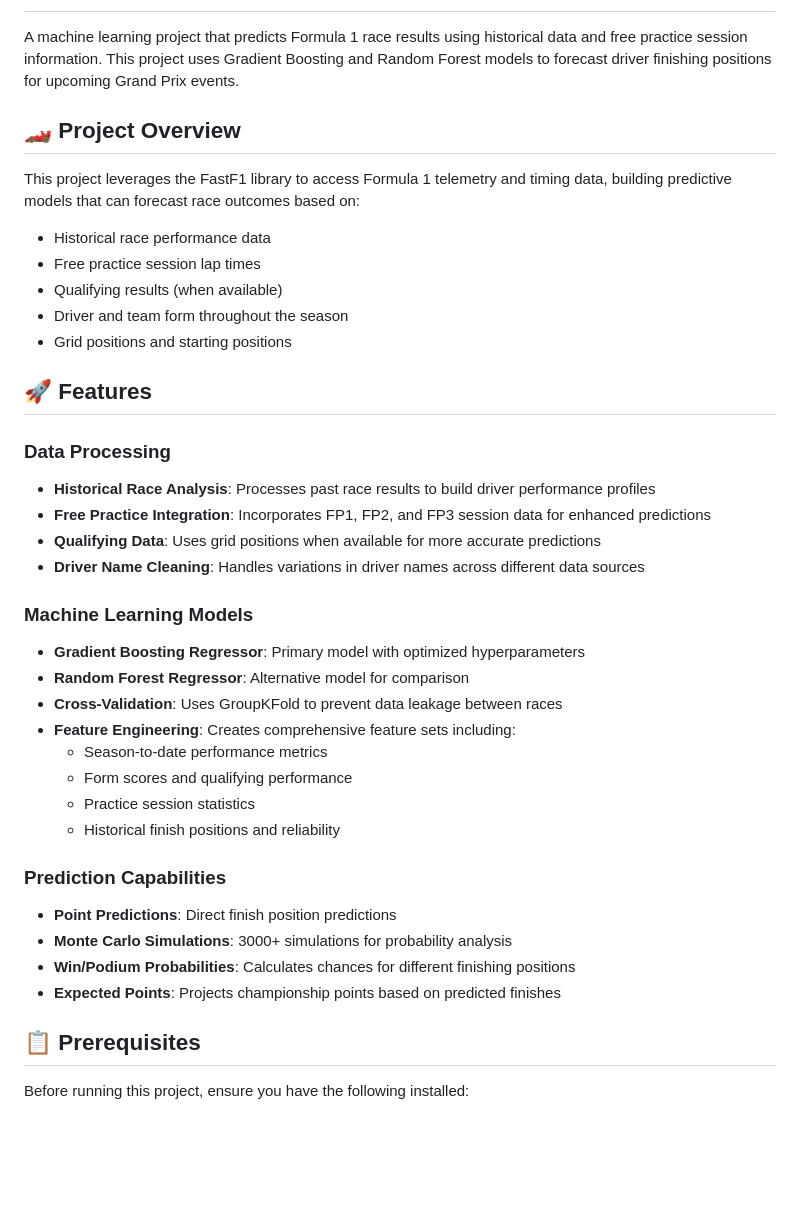
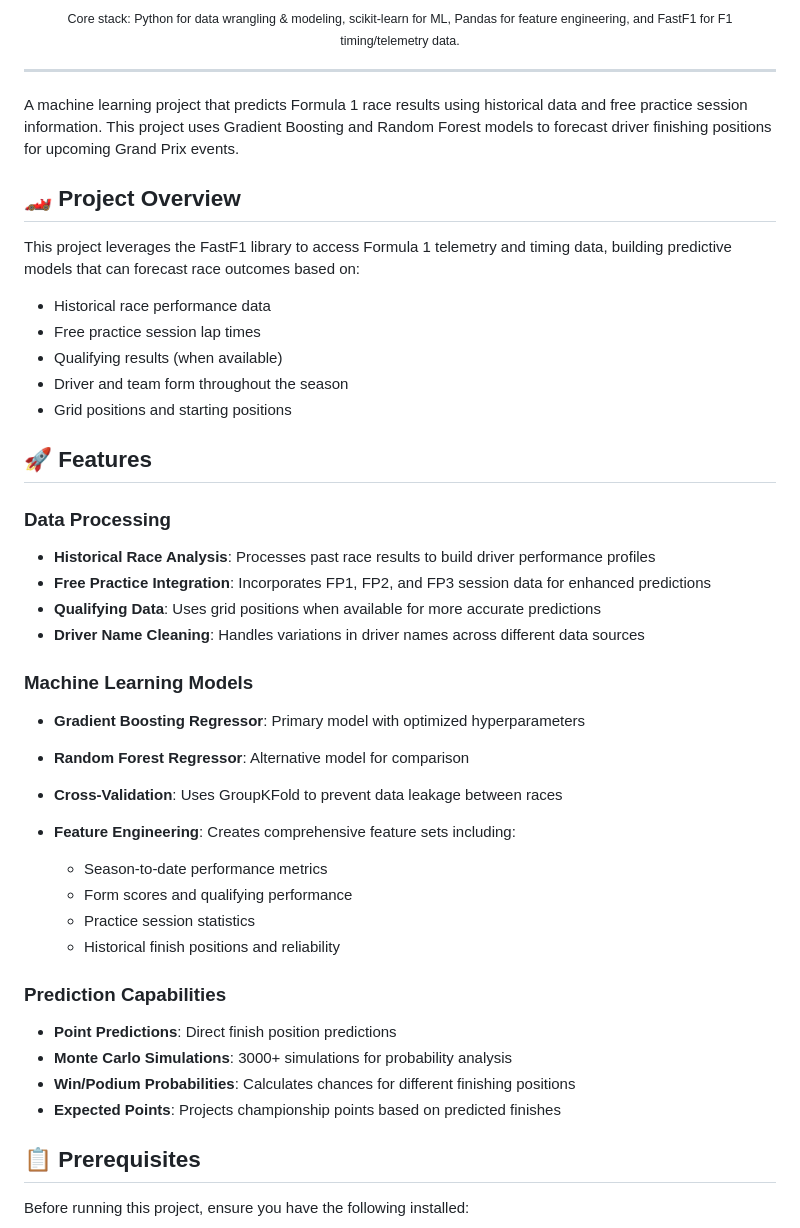
Before and after one commit to mariofabelo/f1-simulation-ml-project, a Markdown page: README.md, the part around one of its changes. Rendered like a GitHub page; blank space fills up the shorter version.

```diff
--- a/README.md
+++ b/README.md
@@ -2,3 +25,8 @@
+<p align="center">
+  <sub>Core stack: Python for data wrangling & modeling, scikit-learn for ML, Pandas for feature engineering, and FastF1 for F1 timing/telemetry data.</sub>
+</p>
+
+---
 
 A machine learning project that predicts Formula 1 race results using historical data and free practice session information. This project uses Gradient Boosting and Random Forest models to forecast driver finishing positions for upcoming Grand Prix events.
 
@@ -6,35 +34,39 @@ A machine learning project that predicts Formula 1 race results using historical
 
 This project leverages the FastF1 library to access Formula 1 telemetry and timing data, building predictive models that can forecast race outcomes based on:
 
-- Historical race performance data
-- Free practice session lap times
-- Qualifying results (when available)
-- Driver and team form throughout the season
-- Grid positions and starting positions
+* Historical race performance data
+* Free practice session lap times
+* Qualifying results (when available)
+* Driver and team form throughout the season
+* Grid positions and starting positions
 
 ## 🚀 Features
 
 ### Data Processing
-- **Historical Race Analysis**: Processes past race results to build driver performance profiles
-- **Free Practice Integration**: Incorporates FP1, FP2, and FP3 session data for enhanced predictions
-- **Qualifying Data**: Uses grid positions when available for more accurate predictions
-- **Driver Name Cleaning**: Handles variations in driver names across different data sources
+
+* **Historical Race Analysis**: Processes past race results to build driver performance profiles
+* **Free Practice Integration**: Incorporates FP1, FP2, and FP3 session data for enhanced predictions
+* **Qualifying Data**: Uses grid positions when available for more accurate predictions
+* **Driver Name Cleaning**: Handles variations in driver names across different data sources
 
 ### Machine Learning Models
-- **Gradient Boosting Regressor**: Primary model with optimized hyperparameters
-- **Random Forest Regressor**: Alternative model for comparison
-- **Cross-Validation**: Uses GroupKFold to prevent data leakage between races
-- **Feature Engineering**: Creates comprehensive feature sets including:
-  - Season-to-date performance metrics
-  - Form scores and qualifying performance
-  - Practice session statistics
-  - Historical finish positions and reliability
+
+* **Gradient Boosting Regressor**: Primary model with optimized hyperparameters
+* **Random Forest Regressor**: Alternative model for comparison
+* **Cross-Validation**: Uses GroupKFold to prevent data leakage between races
+* **Feature Engineering**: Creates comprehensive feature sets including:
+
+  * Season-to-date performance metrics
+  * Form scores and qualifying performance
+  * Practice session statistics
+  * Historical finish positions and reliability
 
 ### Prediction Capabilities
-- **Point Predictions**: Direct finish position predictions
-- **Monte Carlo Simulations**: 3000+ simulations for probability analysis
-- **Win/Podium Probabilities**: Calculates chances for different finishing positions
-- **Expected Points**: Projects championship points based on predicted finishes
+
+* **Point Predictions**: Direct finish position predictions
+* **Monte Carlo Simulations**: 3000+ simulations for probability analysis
+* **Win/Podium Probabilities**: Calculates chances for different finishing positions
+* **Expected Points**: Projects championship points based on predicted finishes
 
 ## 📋 Prerequisites
 
```
Also changed, not shown: other parts of README.md (+77 -43 lines).
